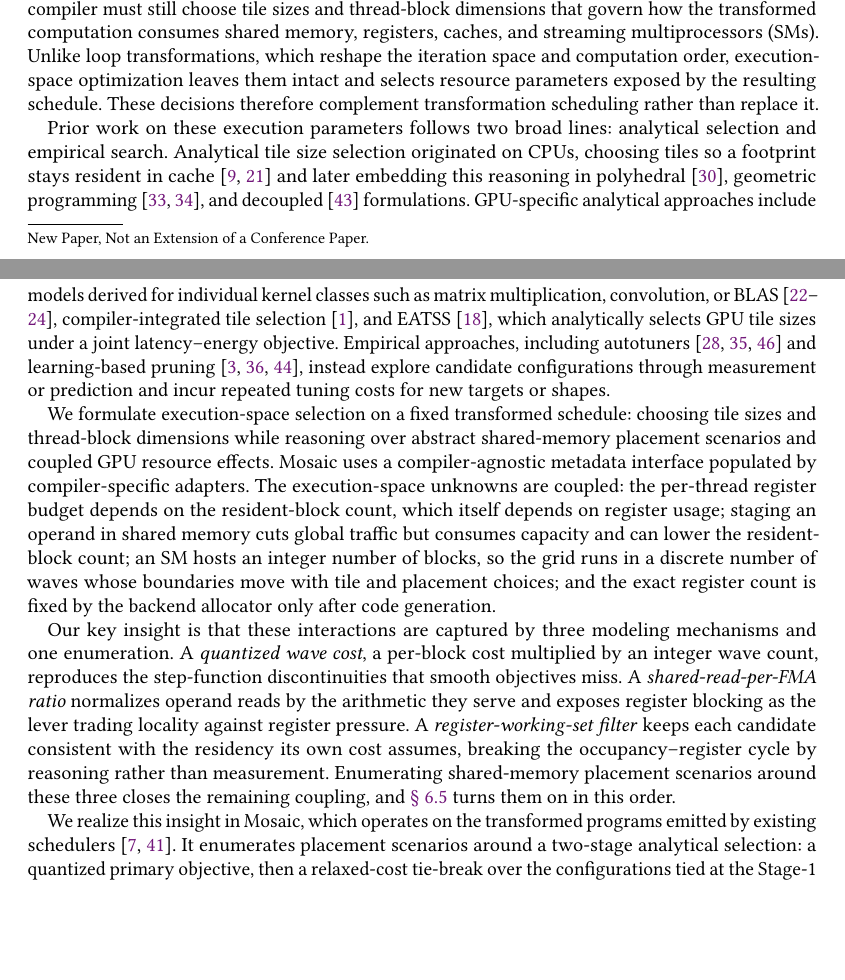
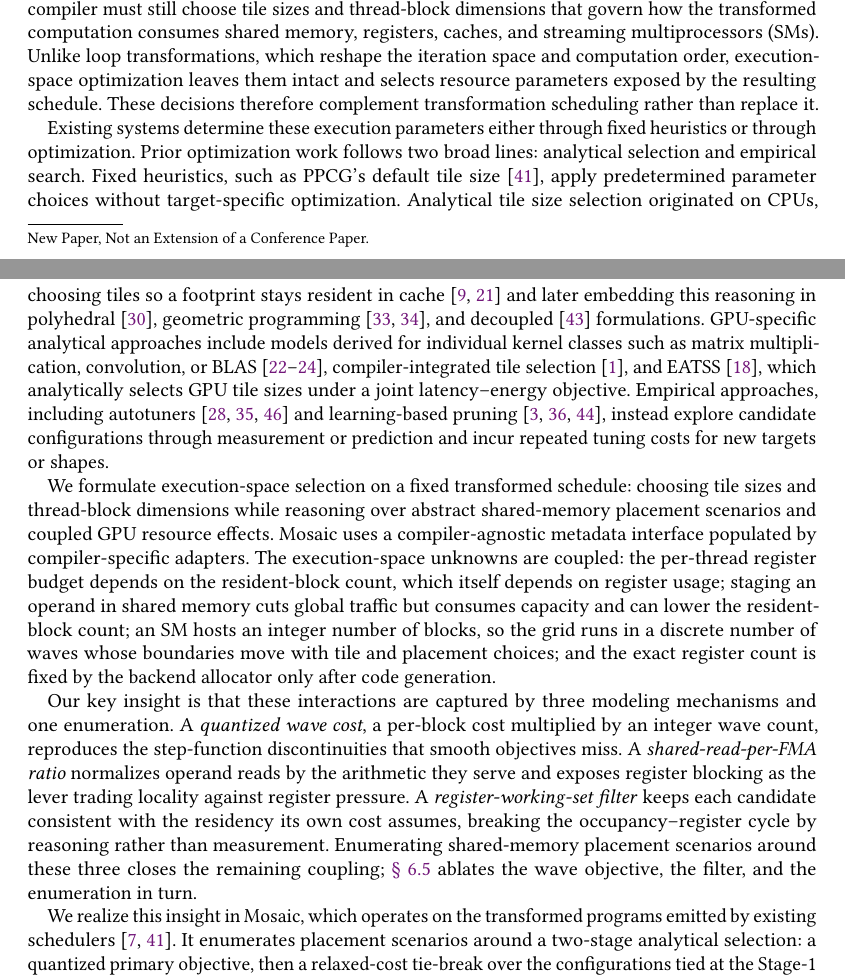
Before and after one commit to oshy516/mosaic_taco, a LaTeX paper (mosaic.tex, which reads sec.intro.tex): two parts of pages 1 and 2 of 23, joined at a grey line, cut so that both start at the same text, the shorter picture padded with empty space. Compiled offline with pdfLaTeX.

Commit message:
update Mosaic paper

```diff
--- a/sec.intro.tex
+++ b/sec.intro.tex
@@ -6,11 +6,11 @@
 
 Transformation scheduling has been extensively explored in these systems, but efficient \gpu code generation also depends on architecture-specific execution parameters that remain after, or are chosen alongside, scheduling. Once a schedule and its mapping structure are fixed, the compiler must still choose tile sizes and thread-block dimensions that govern how the transformed computation consumes shared memory, registers, caches, and streaming multiprocessors (SMs). Unlike loop transformations, which reshape the iteration space and computation order, execution-space optimization leaves them intact and selects resource parameters exposed by the resulting schedule. These decisions therefore complement transformation scheduling rather than replace it.
 
-Prior work on these execution parameters follows two broad lines: analytical selection and empirical search. Analytical tile size selection originated on CPUs, choosing tiles so a footprint stays resident in cache~\cite{mckinley-tss,lam-tss} and later embedding this reasoning in polyhedral~\cite{pluto-tss}, geometric programming~\cite{rajopadhye-gp,rajopadhye-igp}, and decoupled~\cite{tilemind} formulations. \gpu-specific analytical approaches include models derived for individual kernel classes such as matrix multiplication, convolution, or BLAS~\cite{li-gemm,saday-conv,blis}, compiler-integrated tile selection~\cite{ppcg-tss}, and EATSS~\cite{eatss}, which analytically selects \gpu tile sizes under a joint latency--energy objective. Empirical approaches, including autotuners~\cite{metaschedule,ansor,automatichalide} and learning-based pruning~\cite{hctuner,shirako-tss,yuki-tss}, instead explore candidate configurations through measurement or prediction and incur repeated tuning costs for new targets or shapes.
+Existing systems determine these execution parameters either through fixed heuristics or through optimization. Prior optimization work follows two broad lines: analytical selection and empirical search. Fixed heuristics, such as PPCG's default tile size~\cite{ppcg}, apply predetermined parameter choices without target-specific optimization. Analytical tile size selection originated on CPUs, choosing tiles so a footprint stays resident in cache~\cite{mckinley-tss,lam-tss} and later embedding this reasoning in polyhedral~\cite{pluto-tss}, geometric programming~\cite{rajopadhye-gp,rajopadhye-igp}, and decoupled~\cite{tilemind} formulations. \gpu-specific analytical approaches include models derived for individual kernel classes such as matrix multiplication, convolution, or BLAS~\cite{li-gemm,saday-conv,blis}, compiler-integrated tile selection~\cite{ppcg-tss}, and EATSS~\cite{eatss}, which analytically selects \gpu tile sizes under a joint latency--energy objective. Empirical approaches, including autotuners~\cite{metaschedule,ansor,automatichalide} and learning-based pruning~\cite{hctuner,shirako-tss,yuki-tss}, instead explore candidate configurations through measurement or prediction and incur repeated tuning costs for new targets or shapes.
 
 We formulate execution-space selection on a fixed transformed schedule: choosing tile sizes and thread-block dimensions while reasoning over abstract shared-memory placement scenarios and coupled \gpu resource effects. \name uses a compiler-agnostic metadata interface populated by compiler-specific adapters. The execution-space unknowns are coupled: the per-thread register budget depends on the resident-block count, which itself depends on register usage; staging an operand in shared memory cuts global traffic but consumes capacity and can lower the resident-block count; an SM hosts an integer number of blocks, so the grid runs in a discrete number of waves whose boundaries move with tile and placement choices; and the exact register count is fixed by the backend allocator only after code generation.
 
-Our key insight is that these interactions are captured by three modeling mechanisms and one enumeration. A \emph{quantized wave cost}, a per-block cost multiplied by an integer wave count, reproduces the step-function discontinuities that smooth objectives miss. A \emph{shared-read-per-FMA ratio} normalizes operand reads by the arithmetic they serve and exposes register blocking as the lever trading locality against register pressure. A \emph{register-working-set filter} keeps each candidate consistent with the residency its own cost assumes, breaking the occupancy--register cycle by reasoning rather than measurement. Enumerating shared-memory placement scenarios around these three closes the remaining coupling, and \autoref{subsec:ablation} turns them on in this order.
+Our key insight is that these interactions are captured by three modeling mechanisms and one enumeration. A \emph{quantized wave cost}, a per-block cost multiplied by an integer wave count, reproduces the step-function discontinuities that smooth objectives miss. A \emph{shared-read-per-FMA ratio} normalizes operand reads by the arithmetic they serve and exposes register blocking as the lever trading locality against register pressure. A \emph{register-working-set filter} keeps each candidate consistent with the residency its own cost assumes, breaking the occupancy--register cycle by reasoning rather than measurement. Enumerating shared-memory placement scenarios around these three closes the remaining coupling; \autoref{subsec:ablation} ablates the wave objective, the filter, and the enumeration in turn.
 
 We realize this insight in \name, which operates on the transformed programs emitted by existing schedulers~\cite{ppcg,tvm}. It enumerates placement scenarios around a two-stage analytical selection: a quantized primary objective, then a relaxed-cost tie-break over the configurations tied at the Stage-1 optimum. Balanced register blocking for outer-product contractions falls out of that formulation rather than being imposed. \name sits strictly between transformation scheduling and backend code generation: an upstream compiler first fixes a legal transformation schedule and mapping structure---i.e., which dimensions are assigned to block and thread axes---while \name selects the tile sizes and thread-block dimensions that this structure leaves open. It neither searches nor modifies the schedule or mapping structure. Our cost model targets conventional CUDA-core SIMT execution and does not cover tensor-core operand staging, asynchronous copy, shared-memory swizzling, or warp specialization; it is evaluated through the PPCG and non-tensorized TVM paths. \autoref{sec:conclusion} states what a tensorized target would change in the formulation.
 
```
Also changed, not shown: mosaic.bbl, mosaic.pdf.
